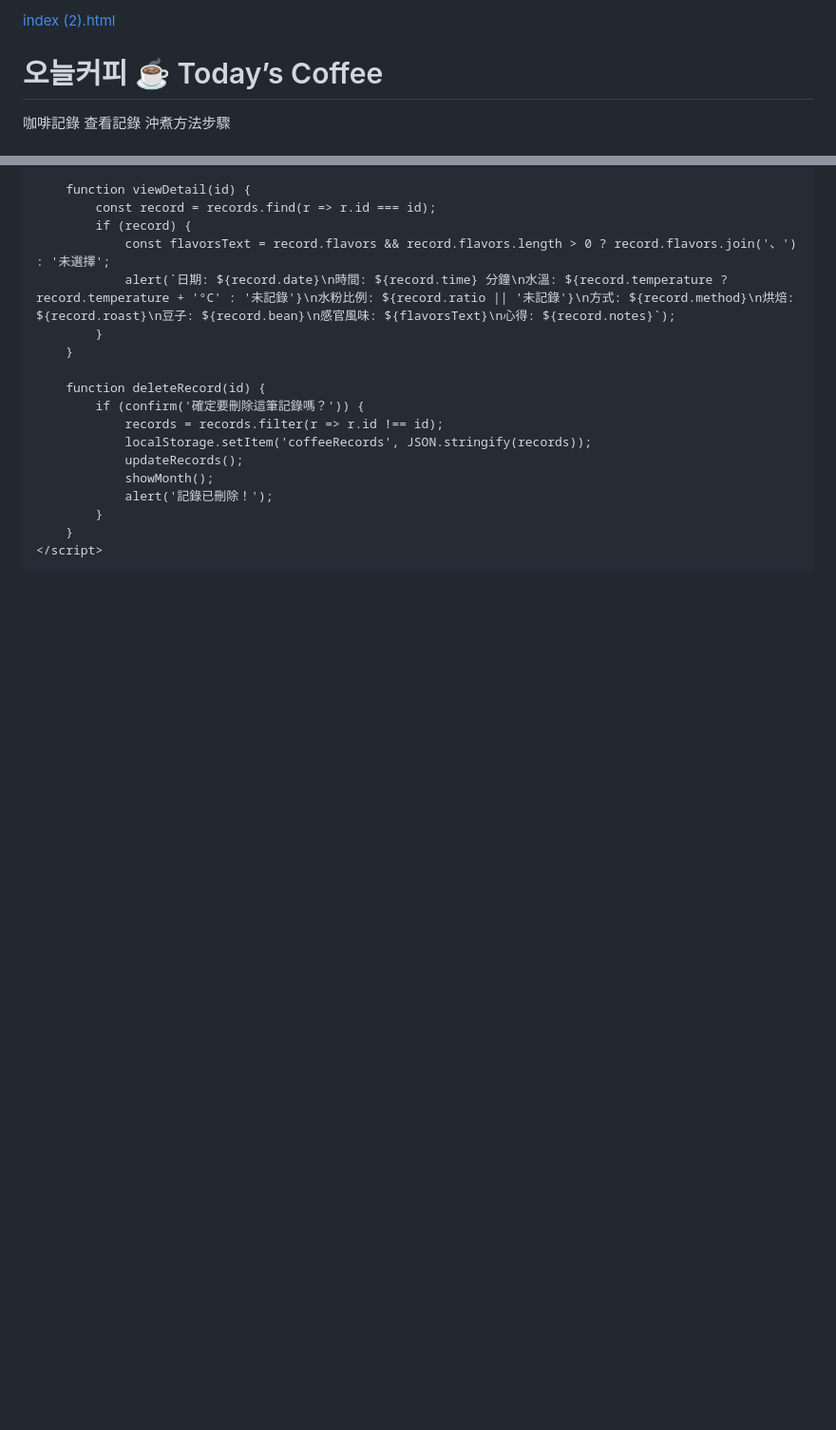
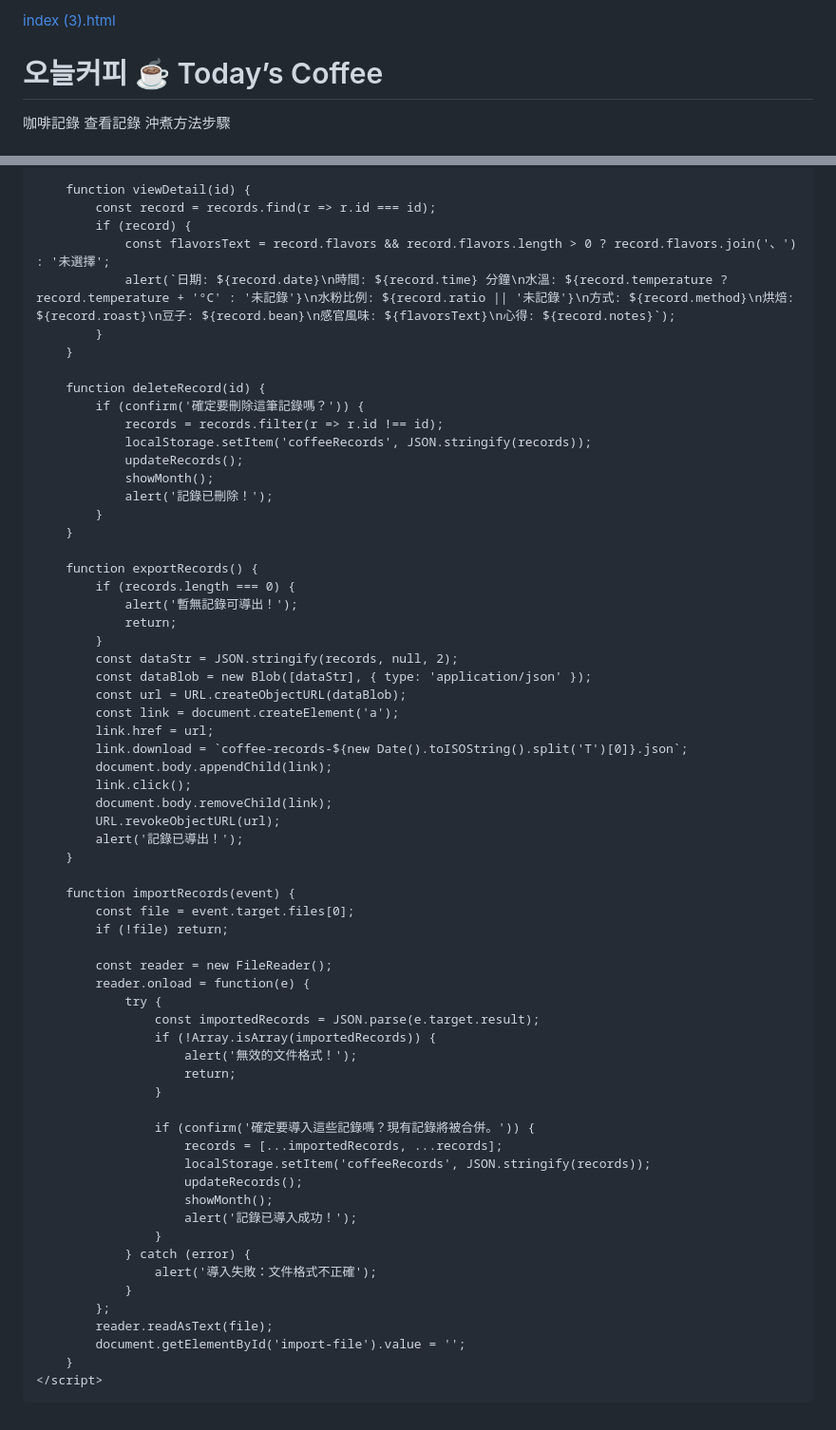
Before and after one commit to chtungxx/Chtcoffee, a Markdown page: README.md, 2 parts joined by grey strips. Shown at 95% size. Drawn GitHub-style; blank space fills up the shorter version.

```diff
--- a/README.md
+++ b/README.md
@@ -1,4 +1,4 @@
-[index (2).html](https://github.com/user-attachments/files/25678255/index.2.html)
+[index (3).html](https://github.com/user-attachments/files/25678722/index.3.html)
 <html lang="zh-HKT">
 <head>
     <meta charset="UTF-8">
@@ -439,6 +444,52 @@
                 alert('記錄已刪除！');
             }
         }
+
+        function exportRecords() {
+            if (records.length === 0) {
+                alert('暫無記錄可導出！');
+                return;
+            }
+            const dataStr = JSON.stringify(records, null, 2);
+            const dataBlob = new Blob([dataStr], { type: 'application/json' });
+            const url = URL.createObjectURL(dataBlob);
+            const link = document.createElement('a');
+            link.href = url;
+            link.download = `coffee-records-${new Date().toISOString().split('T')[0]}.json`;
+            document.body.appendChild(link);
+            link.click();
+            document.body.removeChild(link);
+            URL.revokeObjectURL(url);
+            alert('記錄已導出！');
+        }
+
+        function importRecords(event) {
+            const file = event.target.files[0];
+            if (!file) return;
+
+            const reader = new FileReader();
+            reader.onload = function(e) {
+                try {
+                    const importedRecords = JSON.parse(e.target.result);
+                    if (!Array.isArray(importedRecords)) {
+                        alert('無效的文件格式！');
+                        return;
+                    }
+
+                    if (confirm('確定要導入這些記錄嗎？現有記錄將被合併。')) {
+                        records = [...importedRecords, ...records];
+                        localStorage.setItem('coffeeRecords', JSON.stringify(records));
+                        updateRecords();
+                        showMonth();
+                        alert('記錄已導入成功！');
+                    }
+                } catch (error) {
+                    alert('導入失敗：文件格式不正確');
+                }
+            };
+            reader.readAsText(file);
+            document.getElementById('import-file').value = '';
+        }
     </script>
 </body>
 </html>
```
Also changed, not shown: other parts of README.md (+5 -0 lines).
